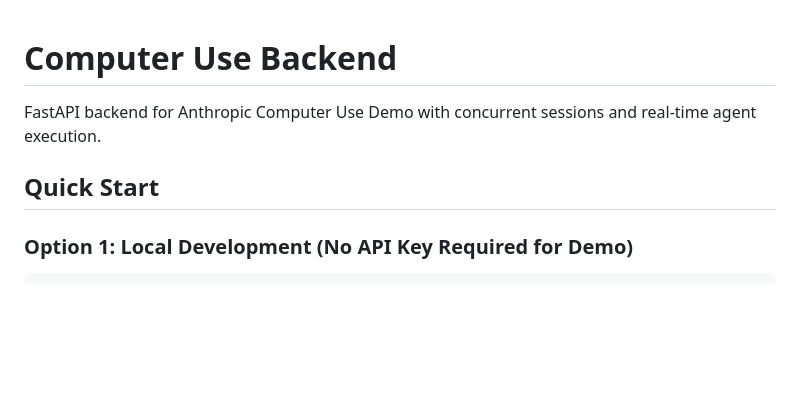
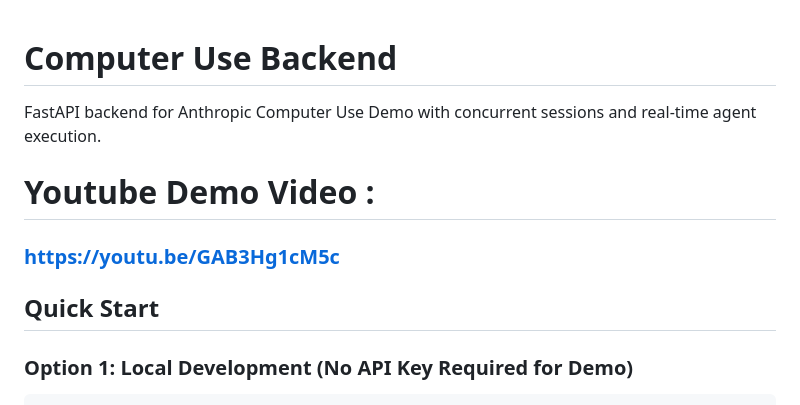
Before and after one commit to Mickiepk/Take-Home-Assessment, a Markdown page: README.md, the part around the change. GitHub-like rendering; blank space fills up the shorter version.

Commit message:
add youtube demo video

```diff
--- a/README.md
+++ b/README.md
@@ -2,7 +2,12 @@
 
 FastAPI backend for Anthropic Computer Use Demo with concurrent sessions and real-time agent execution.
 
+# Youtube Demo Video :
+### https://youtu.be/GAB3Hg1cM5c
+
 ## Quick Start
+
+
 
 ### Option 1: Local Development (No API Key Required for Demo)
 
```
